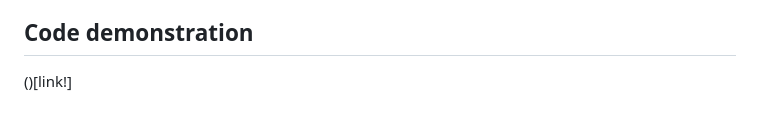
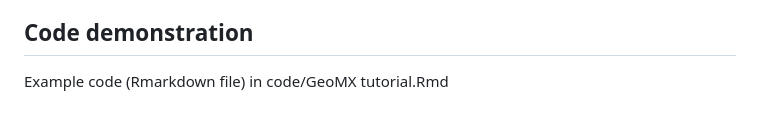
Before and after one commit to BMEngineeR/GeoMXBatchCorrection, a Markdown page: README.md, the part around the change. Drawn GitHub-style.

```diff
--- a/README.md
+++ b/README.md
@@ -44,4 +44,4 @@ While robust, GeoMx Digital Spatial Profiler (DSP) data often includes technical
    [Silouettes](https://www.sciencedirect.com/science/article/pii/0377042787901257)
 
 ## Code demonstration
- ()[link!]
+ Example code (Rmarkdown file) in code/GeoMX tutorial.Rmd
```
